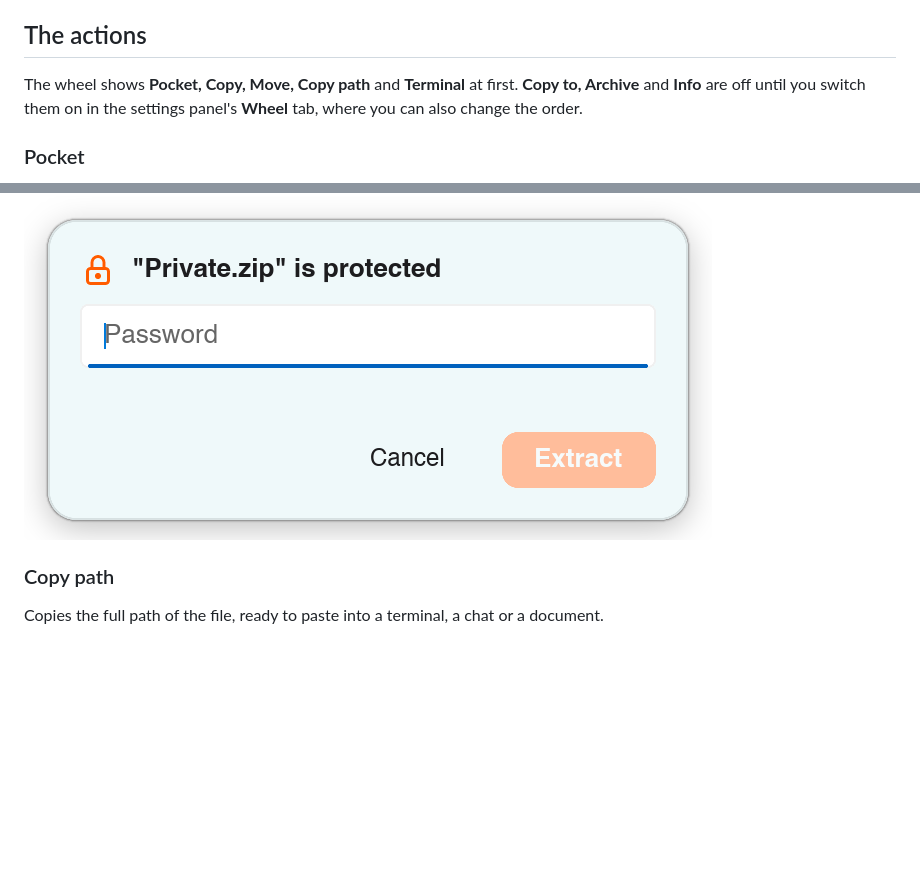
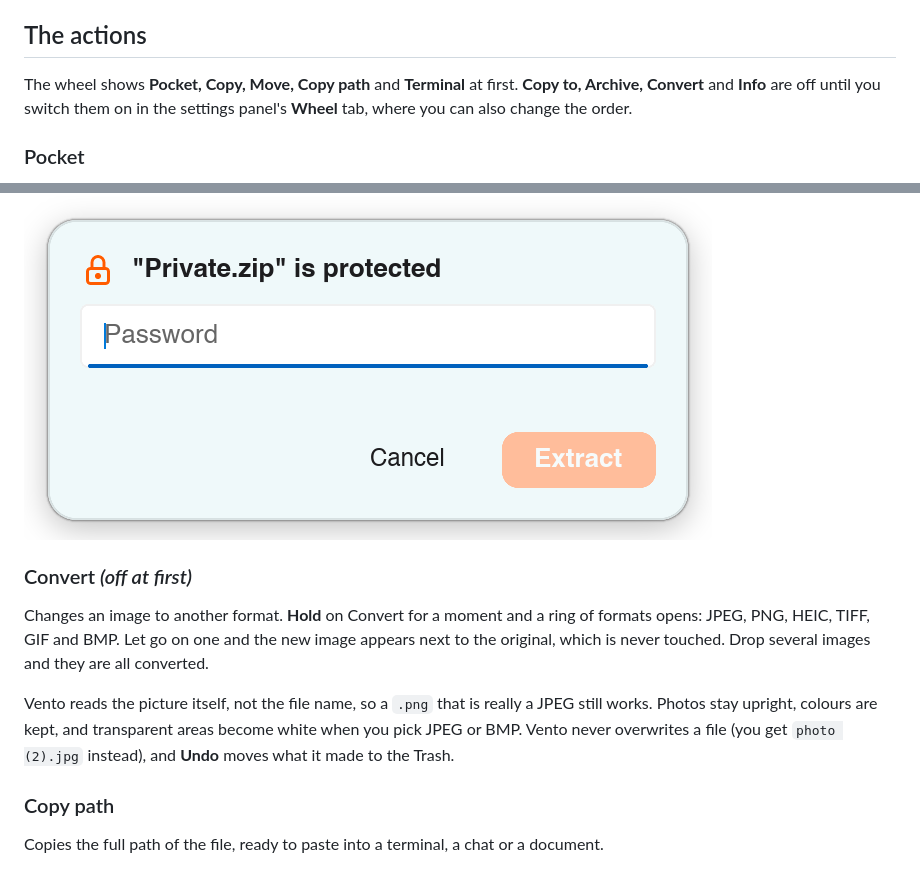
Before and after one commit to fathialamre/vento, a Markdown page: README.md, 2 parts joined by grey strips. GitHub-like rendering; blank space fills up the shorter version.

Commit message:
docs: Convert in the README

```diff
--- a/README.md
+++ b/README.md
@@ -102,8 +102,8 @@ settings panel's General tab.
 ## The actions
 
 The wheel shows **Pocket, Copy, Move, Copy path** and **Terminal** at first.
-**Copy to, Archive** and **Info** are off until you switch them on in the
-settings panel's **Wheel** tab, where you can also change the order.
+**Copy to, Archive, Convert** and **Info** are off until you switch them on in
+the settings panel's **Wheel** tab, where you can also change the order.
 
 ### Pocket
 
@@ -154,6 +154,18 @@ Password-protected archives ask for the password. Vento never overwrites a file
 (you get `Archive (2).zip` instead), and **Undo** moves what it made to the Trash.
 
 ![Window asking for the password of Private.zip](.github/assets/archive-password.png)
+
+### Convert *(off at first)*
+
+Changes an image to another format. **Hold** on Convert for a moment and a ring
+of formats opens: JPEG, PNG, HEIC, TIFF, GIF and BMP. Let go on one and the new
+image appears next to the original, which is never touched. Drop several images
+and they are all converted.
+
+Vento reads the picture itself, not the file name, so a `.png` that is really a
+JPEG still works. Photos stay upright, colours are kept, and transparent areas
+become white when you pick JPEG or BMP. Vento never overwrites a file (you get
+`photo (2).jpg` instead), and **Undo** moves what it made to the Trash.
 
 ### Copy path
 
```
